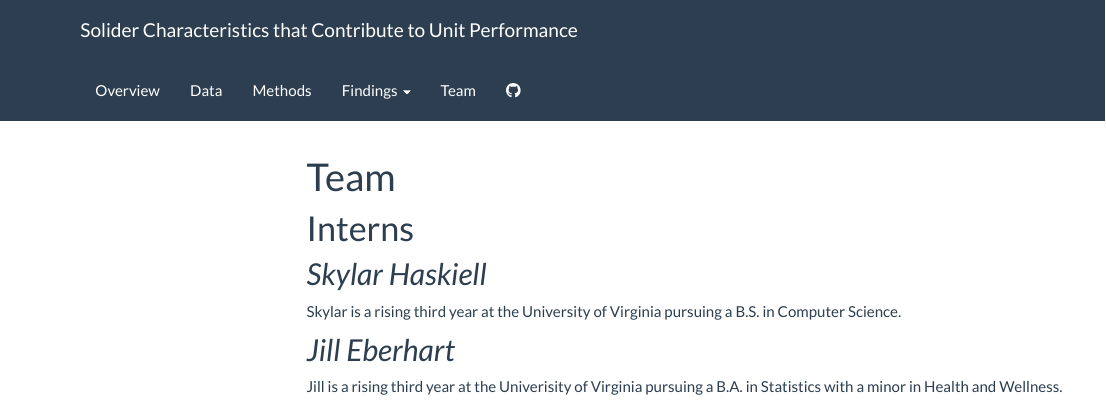
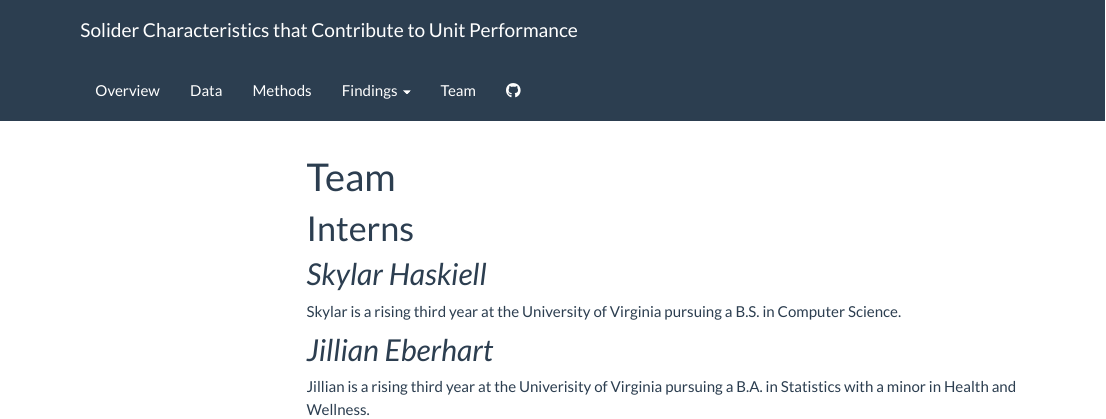
Before and after one commit to uva-bi-sdad/dspg22ari2, an R Markdown document (src/web/team.Rmd): the page in a window 1100 px wide, from its top. Rendered offline with R 4.5, knitr and Pandoc, with nearby package versions; a font, style sheet, LaTeX package, included part or bibliography that could not be used is replaced or left out; menus at the side of the page are left out.

Commit message:
hammer time

```diff
--- a/src/web/team.Rmd
+++ b/src/web/team.Rmd
@@ -6,5 +6,5 @@ title: "Team"
 ## *Skylar Haskiell*
 Skylar is a rising third year at the University of Virginia pursuing a B.S. in Computer Science.
 
-## *Jill Eberhart*
-Jill is a rising third year at the Univerisity of Virginia pursuing a B.A. in Statistics with a minor in Health and Wellness.
+## *Jillian Eberhart*
+Jillian is a rising third year at the Univerisity of Virginia pursuing a B.A. in Statistics with a minor in Health and Wellness.
```
